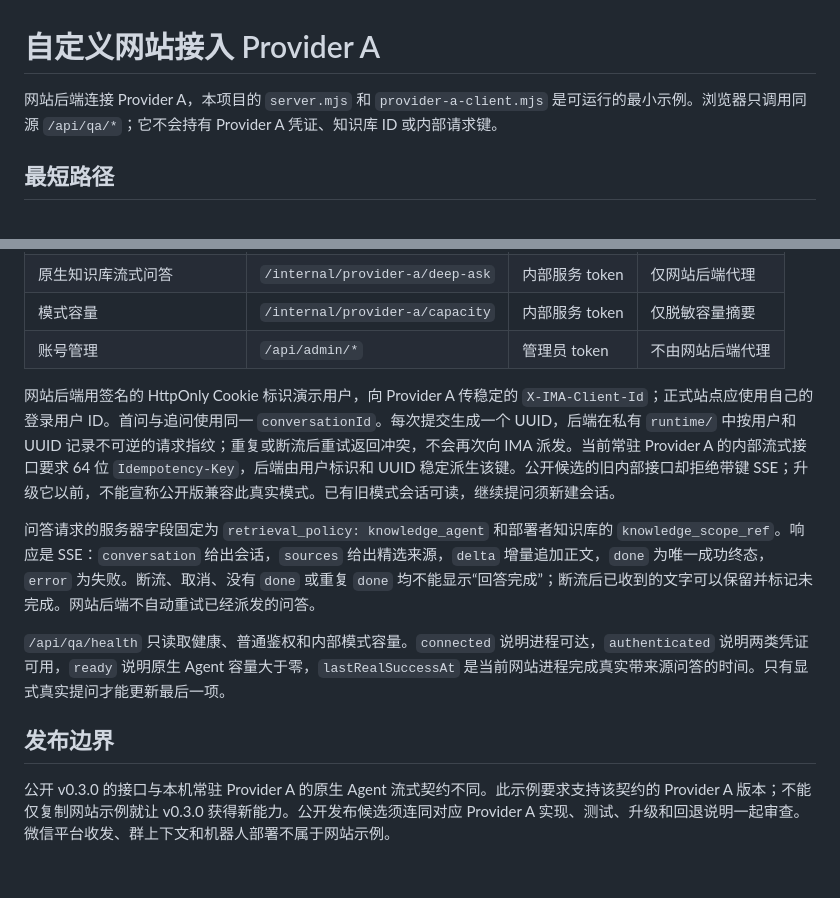
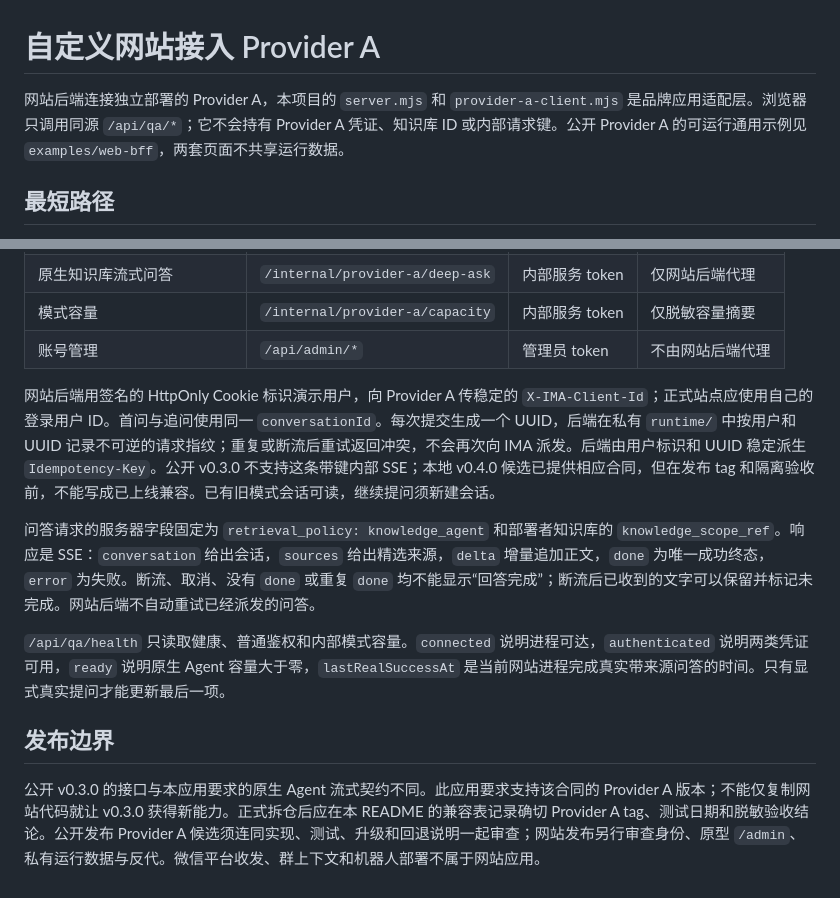
Before and after one commit to 19Chris19/explorer-ai-qa-demo, a Markdown page: docs/PROVIDER_A_WEB_INTEGRATION.md, 2 parts joined by grey strips. Rendered like a GitHub page.

```diff
--- a/docs/PROVIDER_A_WEB_INTEGRATION.md
+++ b/docs/PROVIDER_A_WEB_INTEGRATION.md
@@ -1,6 +1,6 @@
 # 自定义网站接入 Provider A
 
-网站后端连接 Provider A，本项目的 `server.mjs` 和 `provider-a-client.mjs` 是可运行的最小示例。浏览器只调用同源 `/api/qa/*`；它不会持有 Provider A 凭证、知识库 ID 或内部请求键。
+网站后端连接独立部署的 Provider A，本项目的 `server.mjs` 和 `provider-a-client.mjs` 是品牌应用适配层。浏览器只调用同源 `/api/qa/*`；它不会持有 Provider A 凭证、知识库 ID 或内部请求键。公开 Provider A 的可运行通用示例见 `examples/web-bff`，两套页面不共享运行数据。
 
 ## 最短路径
 
@@ -19,7 +19,7 @@
 | 模式容量 | `/internal/provider-a/capacity` | 内部服务 token | 仅脱敏容量摘要 |
 | 账号管理 | `/api/admin/*` | 管理员 token | 不由网站后端代理 |
 
-网站后端用签名的 HttpOnly Cookie 标识演示用户，向 Provider A 传稳定的 `X-IMA-Client-Id`；正式站点应使用自己的登录用户 ID。首问与追问使用同一 `conversationId`。每次提交生成一个 UUID，后端在私有 `runtime/` 中按用户和 UUID 记录不可逆的请求指纹；重复或断流后重试返回冲突，不会再次向 IMA 派发。当前常驻 Provider A 的内部流式接口要求 64 位 `Idempotency-Key`，后端由用户标识和 UUID 稳定派生该键。公开候选的旧内部接口却拒绝带键 SSE；升级它以前，不能宣称公开版兼容此真实模式。已有旧模式会话可读，继续提问须新建会话。
+网站后端用签名的 HttpOnly Cookie 标识演示用户，向 Provider A 传稳定的 `X-IMA-Client-Id`；正式站点应使用自己的登录用户 ID。首问与追问使用同一 `conversationId`。每次提交生成一个 UUID，后端在私有 `runtime/` 中按用户和 UUID 记录不可逆的请求指纹；重复或断流后重试返回冲突，不会再次向 IMA 派发。后端由用户标识和 UUID 稳定派生 `Idempotency-Key`。公开 v0.3.0 不支持这条带键内部 SSE；本地 v0.4.0 候选已提供相应合同，但在发布 tag 和隔离验收前，不能写成已上线兼容。已有旧模式会话可读，继续提问须新建会话。
 
 问答请求的服务器字段固定为 `retrieval_policy: knowledge_agent` 和部署者知识库的 `knowledge_scope_ref`。响应是 SSE：`conversation` 给出会话，`sources` 给出精选来源，`delta` 增量追加正文，`done` 为唯一成功终态，`error` 为失败。断流、取消、没有 `done` 或重复 `done` 均不能显示“回答完成”；断流后已收到的文字可以保留并标记未完成。网站后端不自动重试已经派发的问答。
 
@@ -27,4 +27,4 @@
 
 ## 发布边界
 
-公开 v0.3.0 的接口与本机常驻 Provider A 的原生 Agent 流式契约不同。此示例要求支持该契约的 Provider A 版本；不能仅复制网站示例就让 v0.3.0 获得新能力。公开发布候选须连同对应 Provider A 实现、测试、升级和回退说明一起审查。微信平台收发、群上下文和机器人部署不属于网站示例。
+公开 v0.3.0 的接口与本应用要求的原生 Agent 流式契约不同。此应用要求支持该合同的 Provider A 版本；不能仅复制网站代码就让 v0.3.0 获得新能力。正式拆仓后应在本 README 的兼容表记录确切 Provider A tag、测试日期和脱敏验收结论。公开发布 Provider A 候选须连同实现、测试、升级和回退说明一起审查；网站发布另行审查身份、原型 `/admin`、私有运行数据与反代。微信平台收发、群上下文和机器人部署不属于网站应用。
```
Also changed, not shown: README.md (+18 -0 lines).
